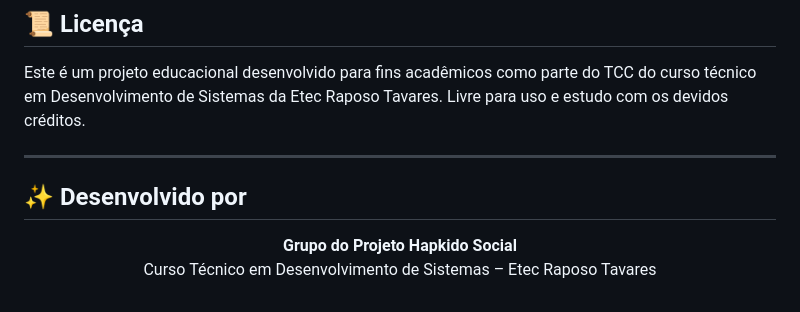
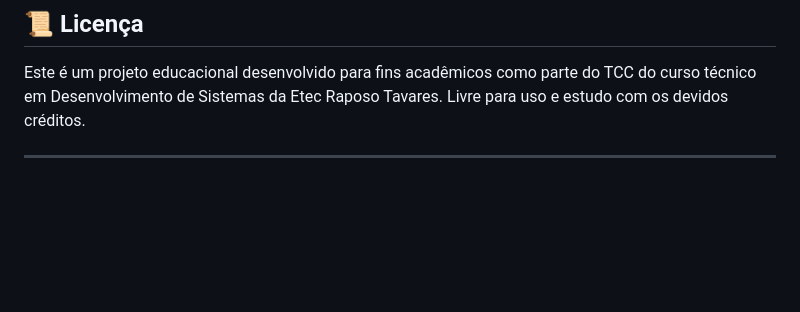
Before and after one commit to hebertesteves/sistema-admin-hapkido, a Markdown page: README.md, the part around the change. Rendered like a GitHub page; blank space fills up the shorter version.

```diff
--- a/README.md
+++ b/README.md
@@ -121,9 +121,3 @@ sistema-admin-hapkido/
 Este é um projeto educacional desenvolvido para fins acadêmicos como parte do TCC do curso técnico em Desenvolvimento de Sistemas da Etec Raposo Tavares. Livre para uso e estudo com os devidos créditos.
 
 ---
-
-## ✨ Desenvolvido por
-
-<p align="center"><b>Grupo do Projeto Hapkido Social</b><br>
-Curso Técnico em Desenvolvimento de Sistemas – Etec Raposo Tavares
-</p>
```
